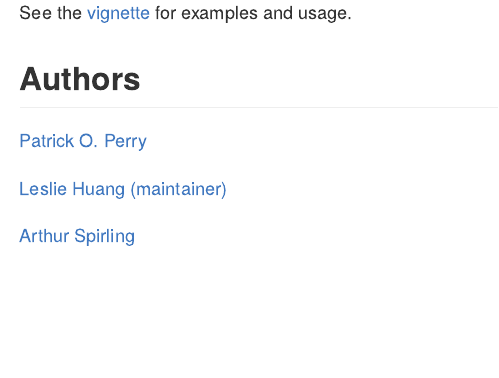
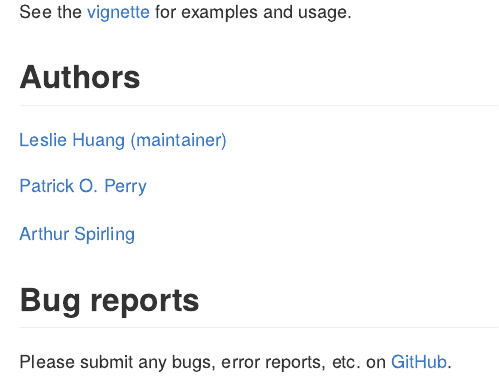
Before and after one commit to leslie-huang/stylest, an R Markdown document (README.Rmd): the page in a window 1100 px wide, from 400 px down before the commit and from 360 px down after it, so that both start at the same text. Rendered offline with R 4.5, knitr and Pandoc, with nearby package versions; badge pictures from the web are left out.

Commit message:
updated readme

```diff
--- a/README.Rmd
+++ b/README.Rmd
@@ -33,8 +31,12 @@ See the <a href="https://github.com/leslie-huang/stylest/blob/master/vignettes/s
 
 ## Authors
 
+<a href="http://leslie-huang.github.io">Leslie Huang (maintainer)</a>
+
 <a href="https://github.com/patperry">Patrick O. Perry</a>
 
-<a href="http://leslie-huang.github.io">Leslie Huang (maintainer)</a>
+<a href="https://github.com/ArthurSpirling/">Arthur Spirling</a>
 
-<a href="https://github.com/ArthurSpirling/">Arthur Spirling</a>
+## Bug reports
+
+Please submit any bugs, error reports, etc. on <a href="https://github.com/leslie-huang/stylest/issues">GitHub</a>.
```
Also changed, not shown: README.md, README.Rmd (2 more changed lines).
